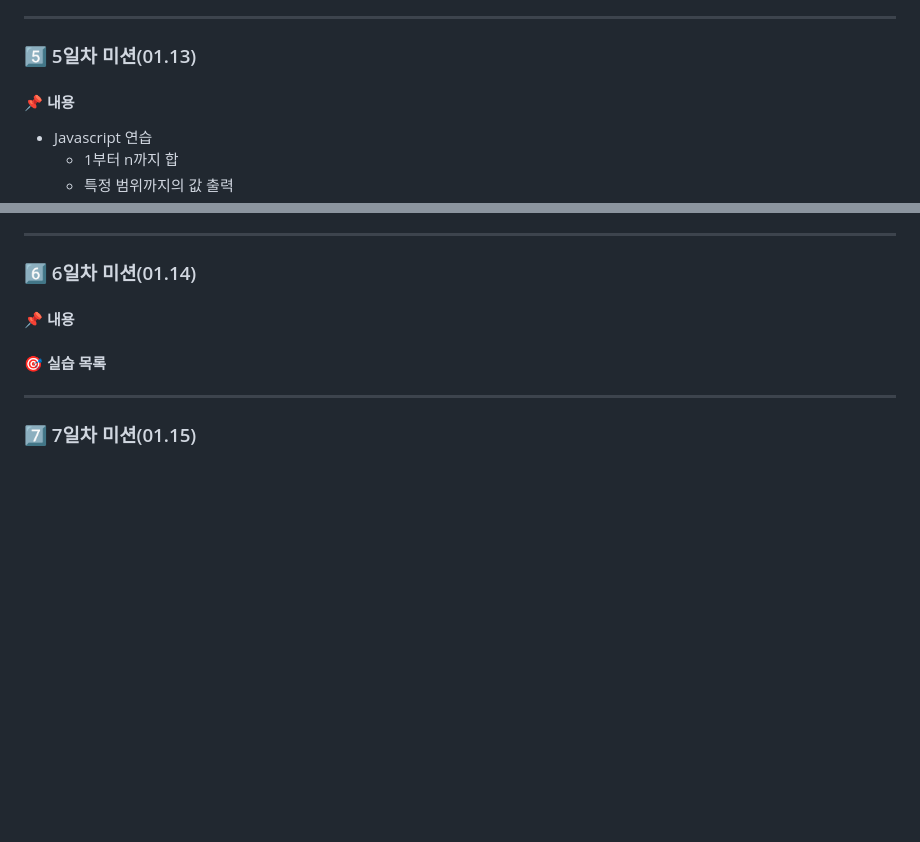
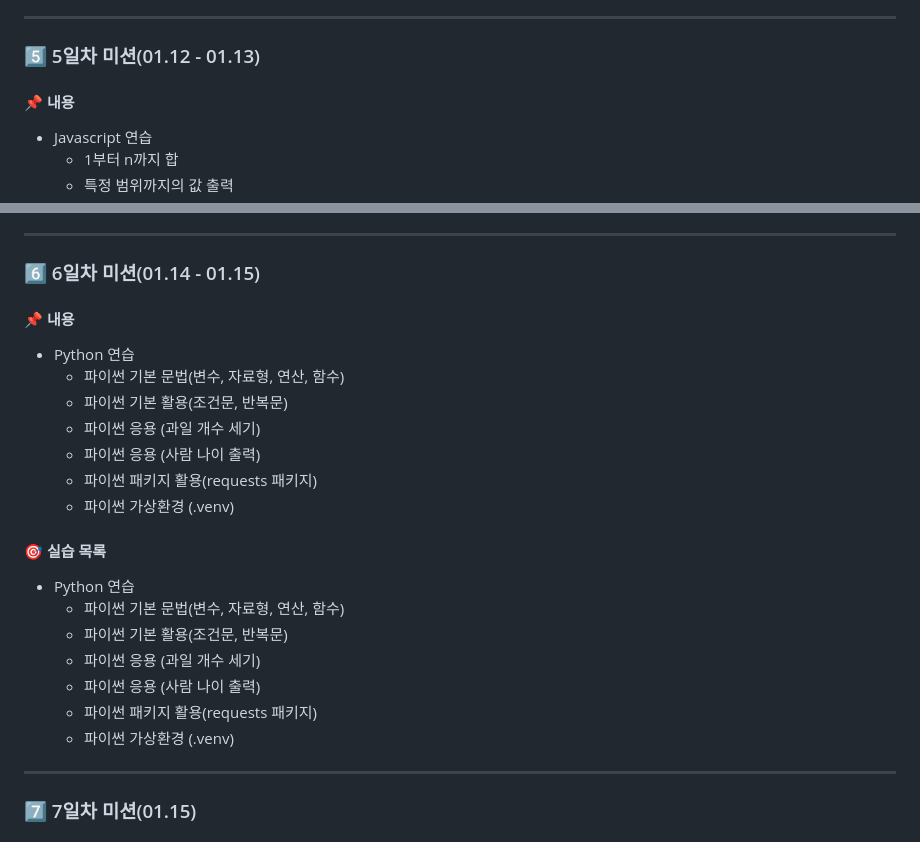
Before and after one commit to KokoaTree/jungle-exercise, a Markdown page: README.md, 2 parts joined by grey strips. GitHub-like rendering; blank space fills up the shorter version.

Commit message:
feat: Today I Learned 0115 - mod README

```diff
--- a/README.md
+++ b/README.md
@@ -79,7 +79,7 @@
     - JS와 jQuery 함께 활용
 ---------------
 
-### 5️⃣ 5일차 미션(01.13)
+### 5️⃣ 5일차 미션(01.12 - 01.13)
 #### 📌 내용
  - Javascript 연습
     - 1부터 n까지 합
@@ -113,11 +113,24 @@
     - 랜덤 고양이 사진 API 활용 Ajax 연습
 ---------------
 
-### 6️⃣ 6일차 미션(01.14)
+### 6️⃣ 6일차 미션(01.14 - 01.15)
 #### 📌 내용
-
+- Python 연습
+   - 파이썬 기본 문법(변수, 자료형, 연산, 함수)
+   - 파이썬 기본 활용(조건문, 반복문)
+   - 파이썬 응용 (과일 개수 세기)
+   - 파이썬 응용 (사람 나이 출력)
+   - 파이썬 패키지 활용(requests 패키지)
+   - 파이썬 가상환경 (.venv)
 
 #### 🎯 실습 목록
+- Python 연습
+   - 파이썬 기본 문법(변수, 자료형, 연산, 함수)
+   - 파이썬 기본 활용(조건문, 반복문)
+   - 파이썬 응용 (과일 개수 세기)
+   - 파이썬 응용 (사람 나이 출력)
+   - 파이썬 패키지 활용(requests 패키지)
+   - 파이썬 가상환경 (.venv)
 ---------------
 
 ### 7️⃣ 7일차 미션(01.15)
```
